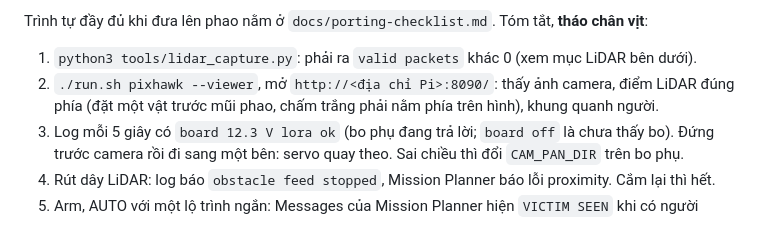
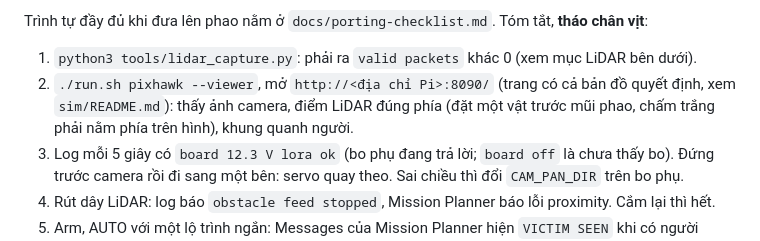
Before and after one commit to vophucthinh2006/VEDC2026-Edge-AI-Autonomous-Rescue-Buoy-System, a Markdown page: Rasp_Pi/README.md, the part around the change. Drawn GitHub-style.

```diff
--- a/Rasp_Pi/README.md
+++ b/Rasp_Pi/README.md
@@ -81,7 +81,7 @@ người đang thấy, vật cản gần nhất, tuổi vòng quét LiDAR, pin v
 Trình tự đầy đủ khi đưa lên phao nằm ở `docs/porting-checklist.md`. Tóm tắt, **tháo chân vịt**:
 
 1. `python3 tools/lidar_capture.py`: phải ra `valid packets` khác 0 (xem mục LiDAR bên dưới).
-2. `./run.sh pixhawk --viewer`, mở `http://<địa chỉ Pi>:8090/`: thấy ảnh camera, điểm LiDAR đúng phía
+2. `./run.sh pixhawk --viewer`, mở `http://<địa chỉ Pi>:8090/` (trang có cả bản đồ quyết định, xem `sim/README.md`): thấy ảnh camera, điểm LiDAR đúng phía
    (đặt một vật trước mũi phao, chấm trắng phải nằm phía trên hình), khung quanh người.
 3. Log mỗi 5 giây có `board 12.3 V lora ok` (bo phụ đang trả lời; `board off` là chưa thấy bo). Đứng
    trước camera rồi đi sang một bên: servo quay theo. Sai chiều thì đổi `CAM_PAN_DIR` trên bo phụ.
```
Also changed, not shown: sim/README.md (+15 -0 lines), sim/docs/viewer_decision_map.jpg (added).
